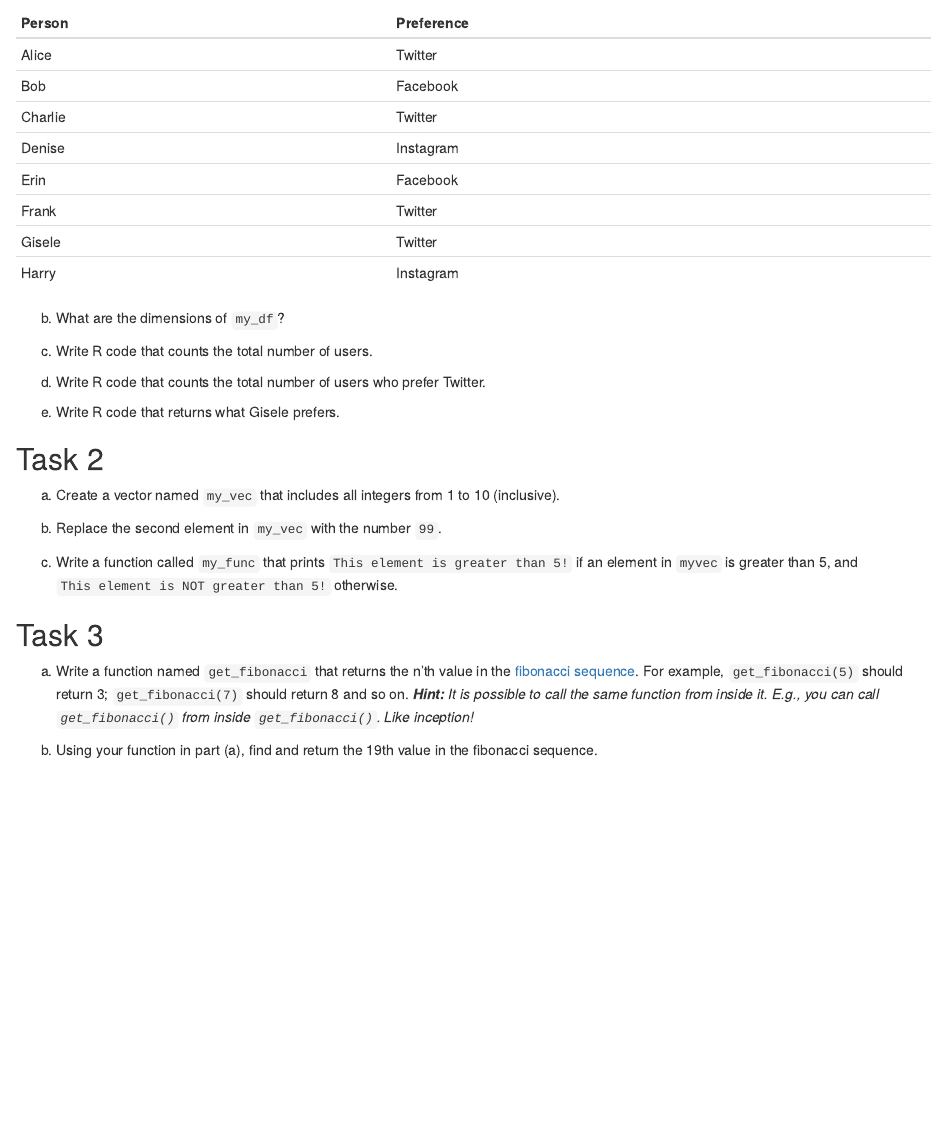
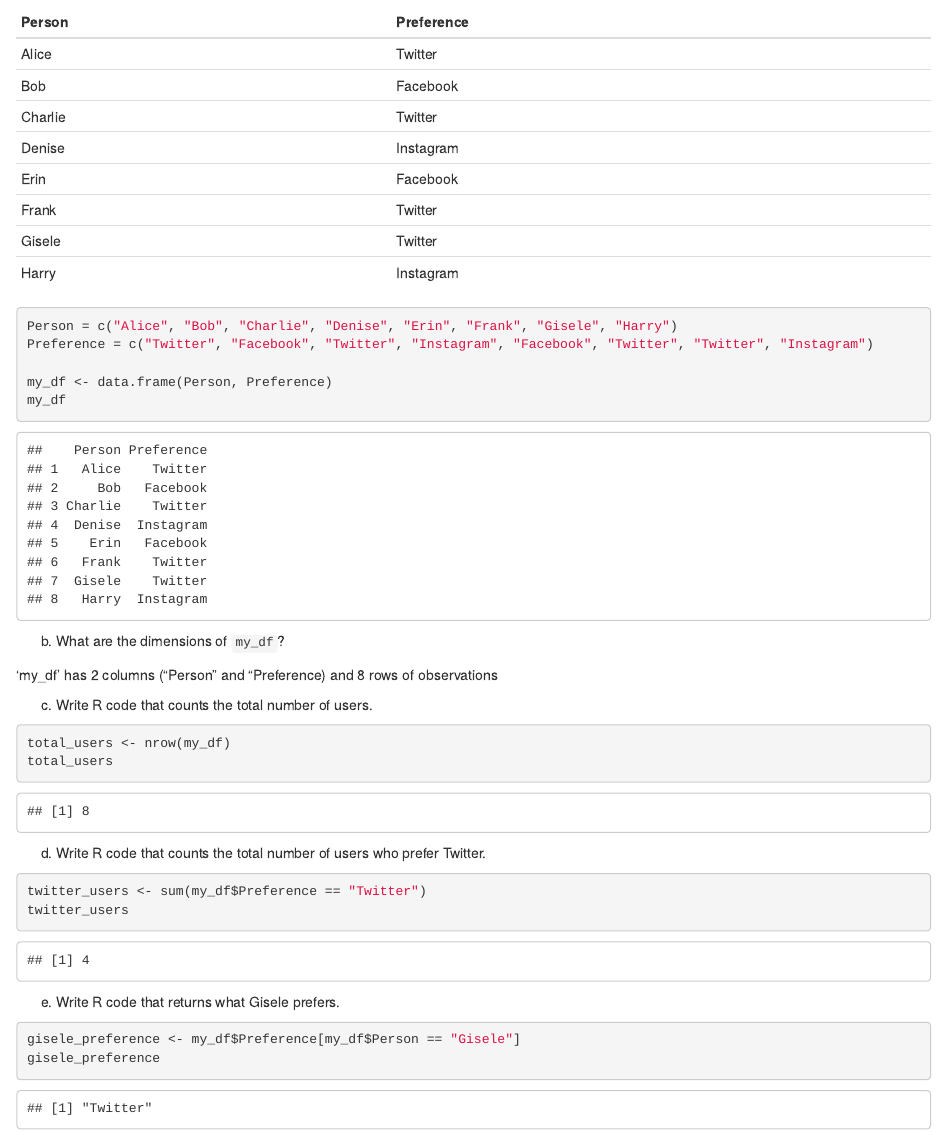
Before and after one commit to ameliakim/DATA180-AmeliaKim, an R Markdown document (hw1/hw1.Rmd): the page in a window 1100 px wide, from 640 px down before the commit and from 540 px down after it, so that both start at the same text. The pictures show the output file hw1/hw1.html that the author committed with the source, opened offline.

Commit message:
task 1c, 1d, 1e completed

````diff
--- a/hw1/hw1.Rmd
+++ b/hw1/hw1.Rmd
@@ -3,7 +3,7 @@
 subtitle: "Data 180, Professor Kennedy"
 author:
   name: "Amelia Kim"
-  email: "XXXX@dickinson.edu"
+  email: "kimam@dickinson.edu"
 date: '`r format(Sys.Date(), "%B %d, %Y")`'
 output:
   html_document
@@ -42,13 +38,35 @@
 | Gisele | Twitter |
 | Harry | Instagram |
 
+```{r}
+
+Person = c("Alice", "Bob", "Charlie", "Denise", "Erin", "Frank", "Gisele", "Harry")
+Preference = c("Twitter", "Facebook", "Twitter", "Instagram", "Facebook", "Twitter", "Twitter", "Instagram")
+
+my_df <- data.frame(Person, Preference)
+my_df
+```
+
 b) What are the dimensions of `my_df`?
 
+'my_df' has 2 columns ("Person" and "Preference) and 8 rows of observations
+
 c) Write R code that counts the total number of users.
+```{r}
+total_users <- nrow(my_df)
+total_users
+```
+d) Write R code that counts the total number of users who prefer Twitter.
+```{r}
+twitter_users <- sum(my_df$Preference == "Twitter")
+twitter_users
+```
+e) Write R code that returns what Gisele prefers.
 
-d) Write R code that counts the total number of users who prefer Twitter.
-
-e) Write R code that returns what Gisele prefers.
+```{r}
+gisele_preference <- my_df$Preference[my_df$Person == "Gisele"]
+gisele_preference
+```
 
 ## Task 2
 a) Create a vector named `my_vec` that includes all integers from 1 to 10 (inclusive).
````
Also changed, not shown: hw1/hw1.html, hw1/hw1.Rmd (4 more changed lines), 1 other file.
